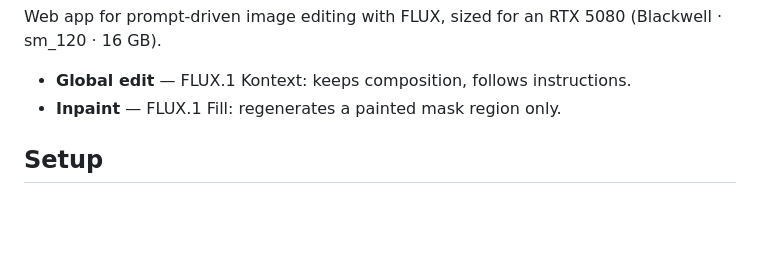
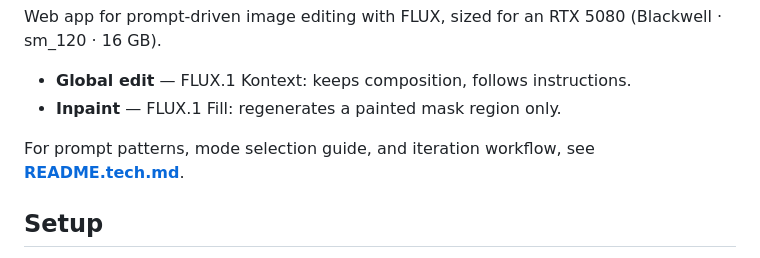
Before and after one commit to Jakub-Syrek/TensorForge, a Markdown page: README.md, the part around the change. Drawn GitHub-style; blank space fills up the shorter version.

```diff
--- a/README.md
+++ b/README.md
@@ -14,6 +14,9 @@ Web app for prompt-driven image editing with FLUX, sized for an RTX 5080
 
 - **Global edit** — FLUX.1 Kontext: keeps composition, follows instructions.
 - **Inpaint** — FLUX.1 Fill: regenerates a painted mask region only.
+
+For prompt patterns, mode selection guide, and iteration workflow, see
+**[README.tech.md](README.tech.md)**.
 
 ## Setup
 
```
Also changed, not shown: README.tech.md (added, +136 -0 lines).
